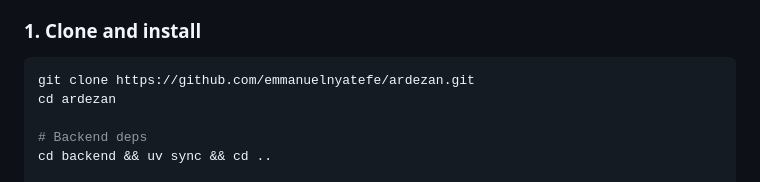
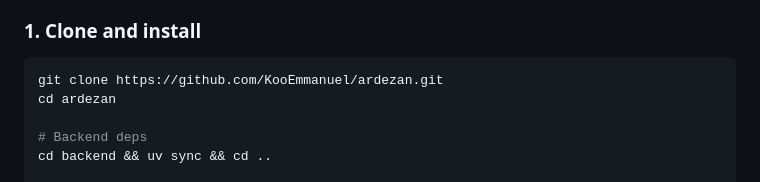
Before and after one commit to KooEmmanuel/ardezan, a Markdown page: README.md, the part around one of its changes. GitHub-like rendering.

Commit message:
Fix GitHub handle in README
Clone URL and author link point at github.com/KooEmmanuel.

Co-Authored-By: Claude Opus 4.7 (1M context) <noreply@anthropic.com>

````diff
--- a/README.md
+++ b/README.md
@@ -79,7 +79,7 @@ You'll need:
 ### 1. Clone and install
 
 ```bash
-git clone https://github.com/emmanuelnyatefe/ardezan.git
+git clone https://github.com/KooEmmanuel/ardezan.git
 cd ardezan
 
 # Backend deps
````
Also changed, not shown: other parts of README.md (+1 -1 lines).
